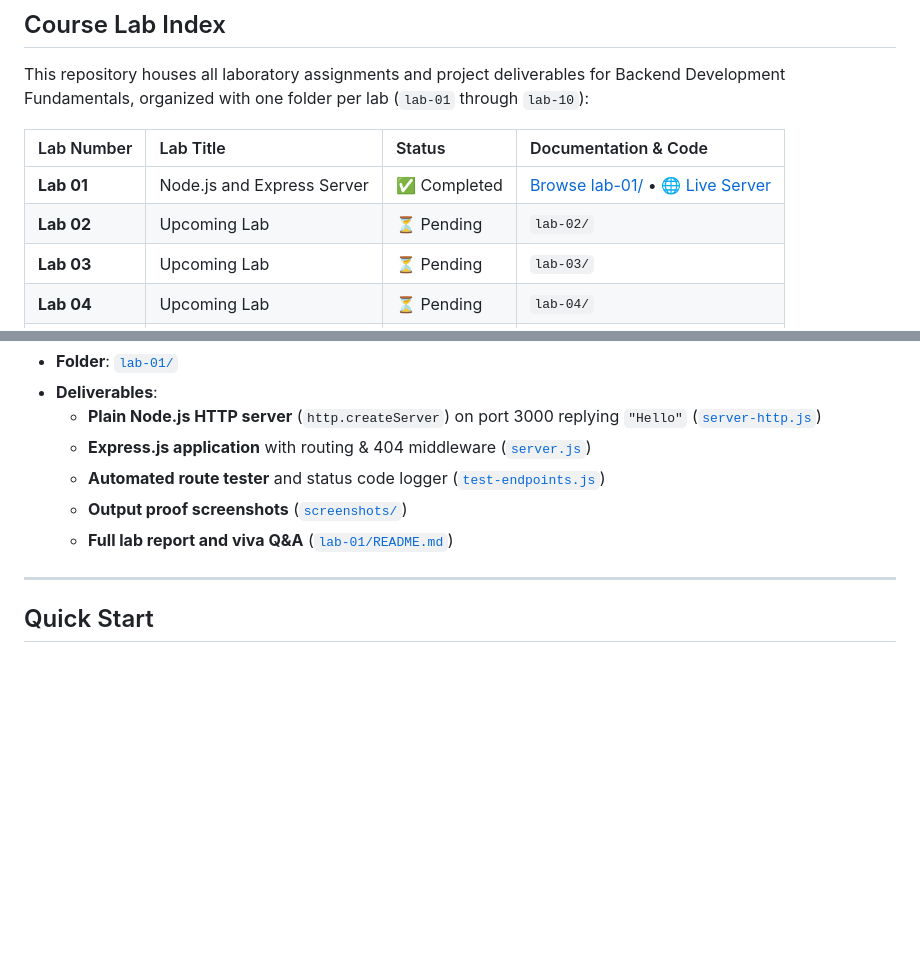
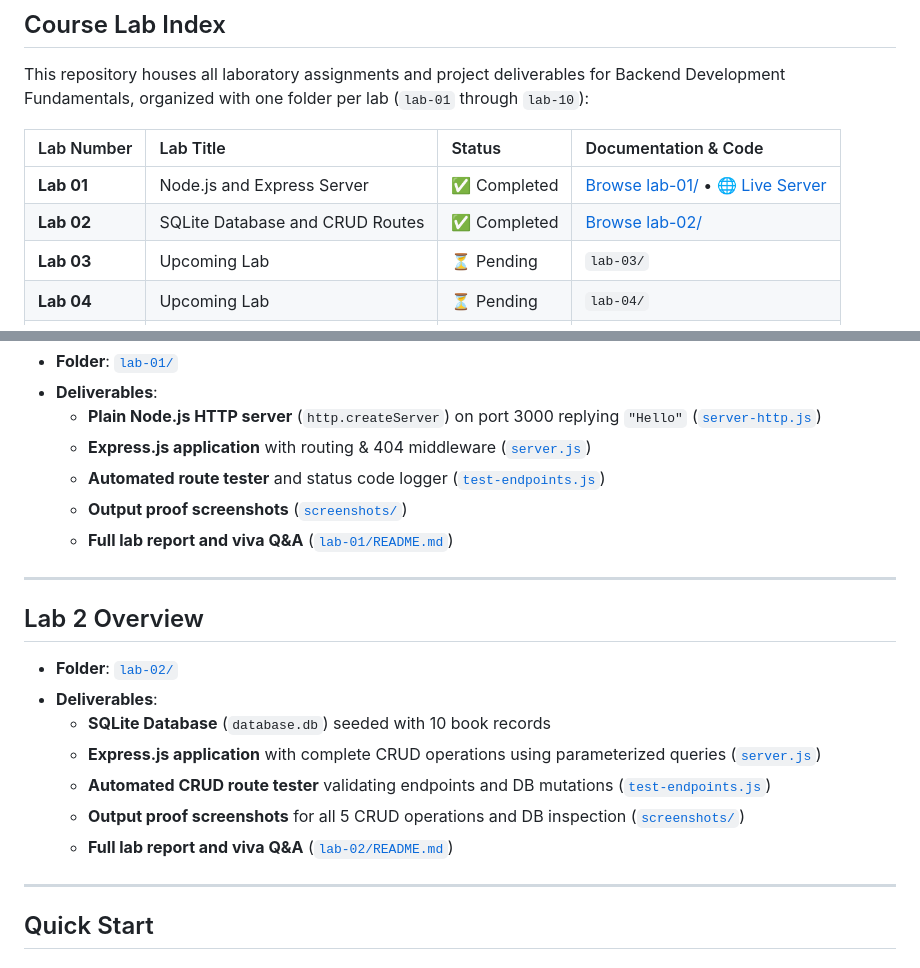
Before and after one commit to Praxx-647/BDF-LAB-REPORTS-252U1R1202-PRAKASH_CHOUDHARY, a Markdown page: README.md, 2 parts joined by grey strips. Rendered like a GitHub page; blank space fills up the shorter version.

Commit message:
Implement Lab 2: SQLite database, CRUD routes, tests, and documentation

```diff
--- a/README.md
+++ b/README.md
@@ -16,7 +16,7 @@ This repository houses all laboratory assignments and project deliverables for B
 | Lab Number | Lab Title | Status | Documentation & Code |
 | :--- | :--- | :--- | :--- |
 | **Lab 01** | Node.js and Express Server | ✅ Completed | [Browse lab-01/](./lab-01) • [🌐 Live Server](https://bdf-labreport01-252u1r1202-prakashc.vercel.app/) |
-| **Lab 02** | Upcoming Lab | ⏳ Pending | `lab-02/` |
+| **Lab 02** | SQLite Database and CRUD Routes | ✅ Completed | [Browse lab-02/](./lab-02) |
 | **Lab 03** | Upcoming Lab | ⏳ Pending | `lab-03/` |
 | **Lab 04** | Upcoming Lab | ⏳ Pending | `lab-04/` |
 | **Lab 05** | Upcoming Lab | ⏳ Pending | `lab-05/` |
@@ -37,6 +37,18 @@ This repository houses all laboratory assignments and project deliverables for B
   - **Automated route tester** and status code logger ([`test-endpoints.js`](./lab-01/test-endpoints.js))
   - **Output proof screenshots** ([`screenshots/`](./lab-01/screenshots))
   - **Full lab report and viva Q&A** ([`lab-01/README.md`](./lab-01/README.md))
+
+---
+
+## Lab 2 Overview
+
+- **Folder**: [`lab-02/`](./lab-02)
+- **Deliverables**:
+  - **SQLite Database** (`database.db`) seeded with 10 book records
+  - **Express.js application** with complete CRUD operations using parameterized queries ([`server.js`](./lab-02/server.js))
+  - **Automated CRUD route tester** validating endpoints and DB mutations ([`test-endpoints.js`](./lab-02/test-endpoints.js))
+  - **Output proof screenshots** for all 5 CRUD operations and DB inspection ([`screenshots/`](./lab-02/screenshots))
+  - **Full lab report and viva Q&A** ([`lab-02/README.md`](./lab-02/README.md))
 
 ---
 
```
Also changed, not shown: lab-02/README.md (added, +121 -0 lines), lab-02/screenshots/db-table.png (added), lab-02/screenshots/delete-book.png (added), lab-02/screenshots/get-all-books.png (added), lab-02/screenshots/get-single-book.png (added), lab-02/screenshots/post-book.png (added), lab-02/screenshots/put-book.png (added), 8 other files.
